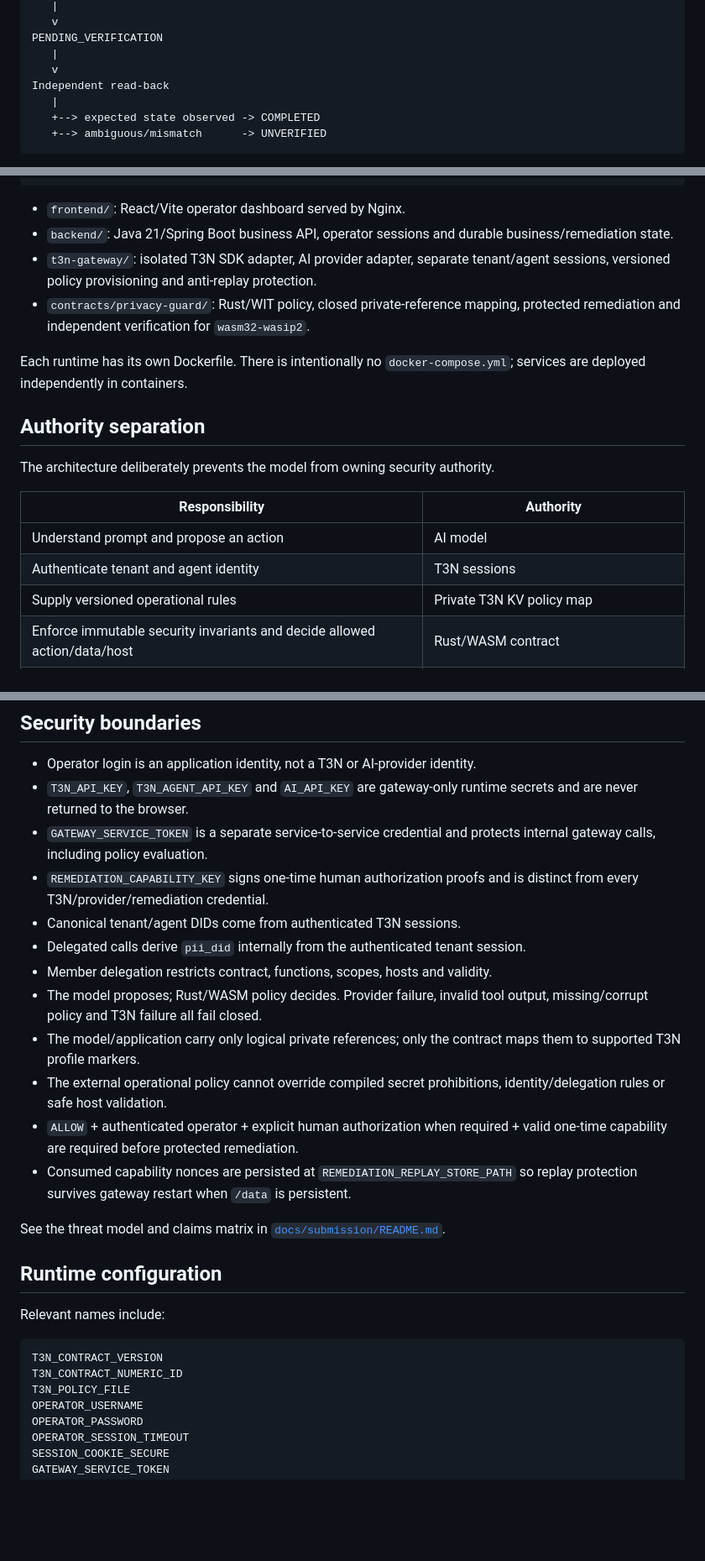
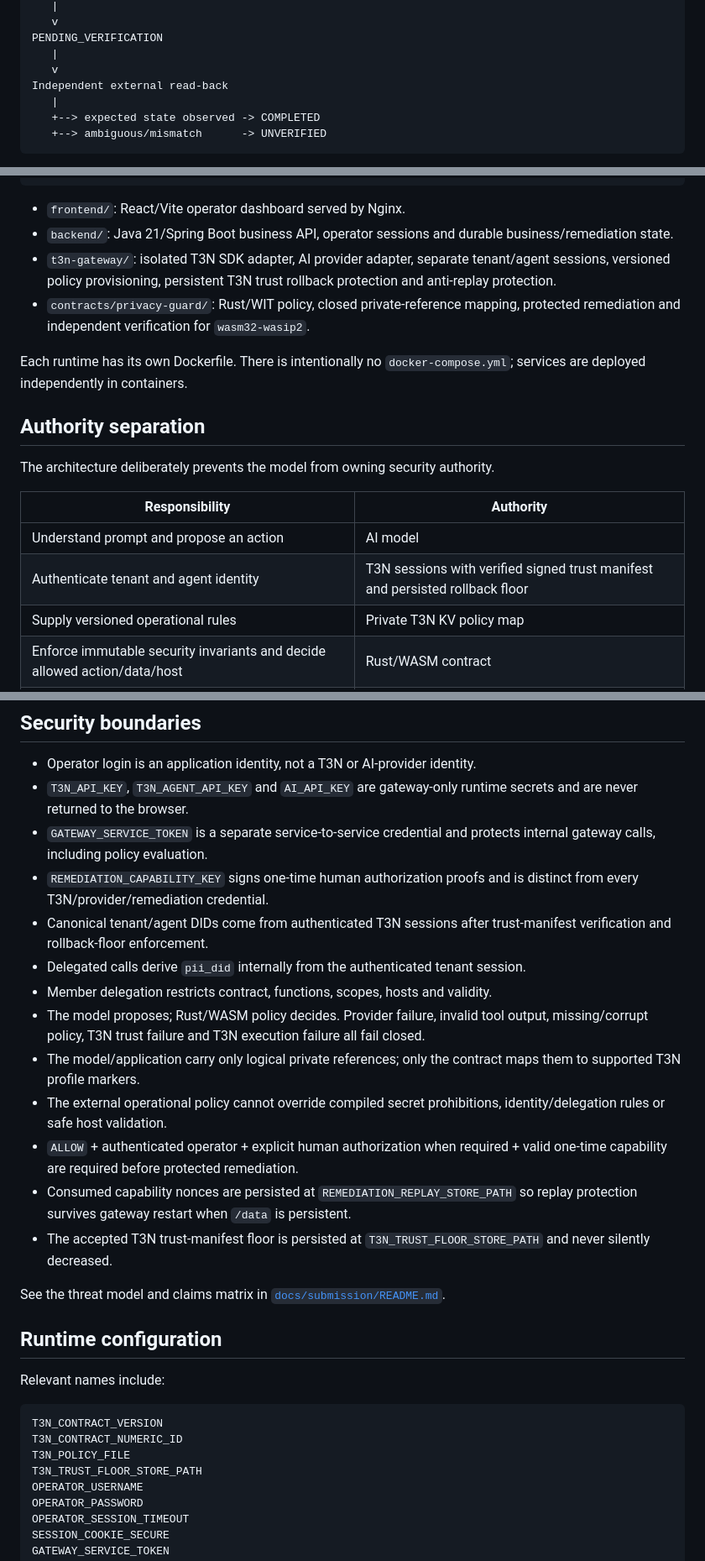
Before and after one commit to diogo2806/t3-privacy-guard, a Markdown page: README.md, 3 parts joined by grey strips. Shown at 84% size. Drawn GitHub-style; blank space fills up the shorter version.

Commit message:
docs: preserve trust rollback documentation with versioned policy (#39)

```diff
--- a/README.md
+++ b/README.md
@@ -106,7 +106,7 @@ Protected T3N execution
 PENDING_VERIFICATION
    |
    v
-Independent read-back
+Independent external read-back
    |
    +--> expected state observed -> COMPLETED
    +--> ambiguous/mismatch      -> UNVERIFIED
@@ -163,7 +163,7 @@ T3N / Rust WASM policy
 
 - `frontend/`: React/Vite operator dashboard served by Nginx.
 - `backend/`: Java 21/Spring Boot business API, operator sessions and durable business/remediation state.
-- `t3n-gateway/`: isolated T3N SDK adapter, AI provider adapter, separate tenant/agent sessions, versioned policy provisioning and anti-replay protection.
+- `t3n-gateway/`: isolated T3N SDK adapter, AI provider adapter, separate tenant/agent sessions, versioned policy provisioning, persistent T3N trust rollback protection and anti-replay protection.
 - `contracts/privacy-guard/`: Rust/WIT policy, closed private-reference mapping, protected remediation and independent verification for `wasm32-wasip2`.
 
 Each runtime has its own Dockerfile. There is intentionally no `docker-compose.yml`; services are deployed independently in containers.
@@ -175,7 +175,7 @@ The architecture deliberately prevents the model from owning security authority.
 | Responsibility | Authority |
 |---|---|
 | Understand prompt and propose an action | AI model |
-| Authenticate tenant and agent identity | T3N sessions |
+| Authenticate tenant and agent identity | T3N sessions with verified signed trust manifest and persisted rollback floor |
 | Supply versioned operational rules | Private T3N KV policy map |
 | Enforce immutable security invariants and decide allowed action/data/host | Rust/WASM contract |
 | Approve business remediation | Authenticated operator |
@@ -326,14 +334,15 @@ Rules:
 - `T3N_API_KEY`, `T3N_AGENT_API_KEY` and `AI_API_KEY` are gateway-only runtime secrets and are never returned to the browser.
 - `GATEWAY_SERVICE_TOKEN` is a separate service-to-service credential and protects internal gateway calls, including policy evaluation.
 - `REMEDIATION_CAPABILITY_KEY` signs one-time human authorization proofs and is distinct from every T3N/provider/remediation credential.
-- Canonical tenant/agent DIDs come from authenticated T3N sessions.
+- Canonical tenant/agent DIDs come from authenticated T3N sessions after trust-manifest verification and rollback-floor enforcement.
 - Delegated calls derive `pii_did` internally from the authenticated tenant session.
 - Member delegation restricts contract, functions, scopes, hosts and validity.
-- The model proposes; Rust/WASM policy decides. Provider failure, invalid tool output, missing/corrupt policy and T3N failure all fail closed.
+- The model proposes; Rust/WASM policy decides. Provider failure, invalid tool output, missing/corrupt policy, T3N trust failure and T3N execution failure all fail closed.
 - The model/application carry only logical private references; only the contract maps them to supported T3N profile markers.
 - The external operational policy cannot override compiled secret prohibitions, identity/delegation rules or safe host validation.
 - `ALLOW` + authenticated operator + explicit human authorization when required + valid one-time capability are required before protected remediation.
 - Consumed capability nonces are persisted at `REMEDIATION_REPLAY_STORE_PATH` so replay protection survives gateway restart when `/data` is persistent.
+- The accepted T3N trust-manifest floor is persisted at `T3N_TRUST_FLOOR_STORE_PATH` and never silently decreased.
 
 See the threat model and claims matrix in [`docs/submission/README.md`](docs/submission/README.md).
 
@@ -345,6 +354,7 @@ Relevant names include:
 T3N_CONTRACT_VERSION
 T3N_CONTRACT_NUMERIC_ID
 T3N_POLICY_FILE
+T3N_TRUST_FLOOR_STORE_PATH
 OPERATOR_USERNAME
 OPERATOR_PASSWORD
 OPERATOR_SESSION_TIMEOUT
```
Also changed, not shown: other parts of README.md (+9 -1 lines).
